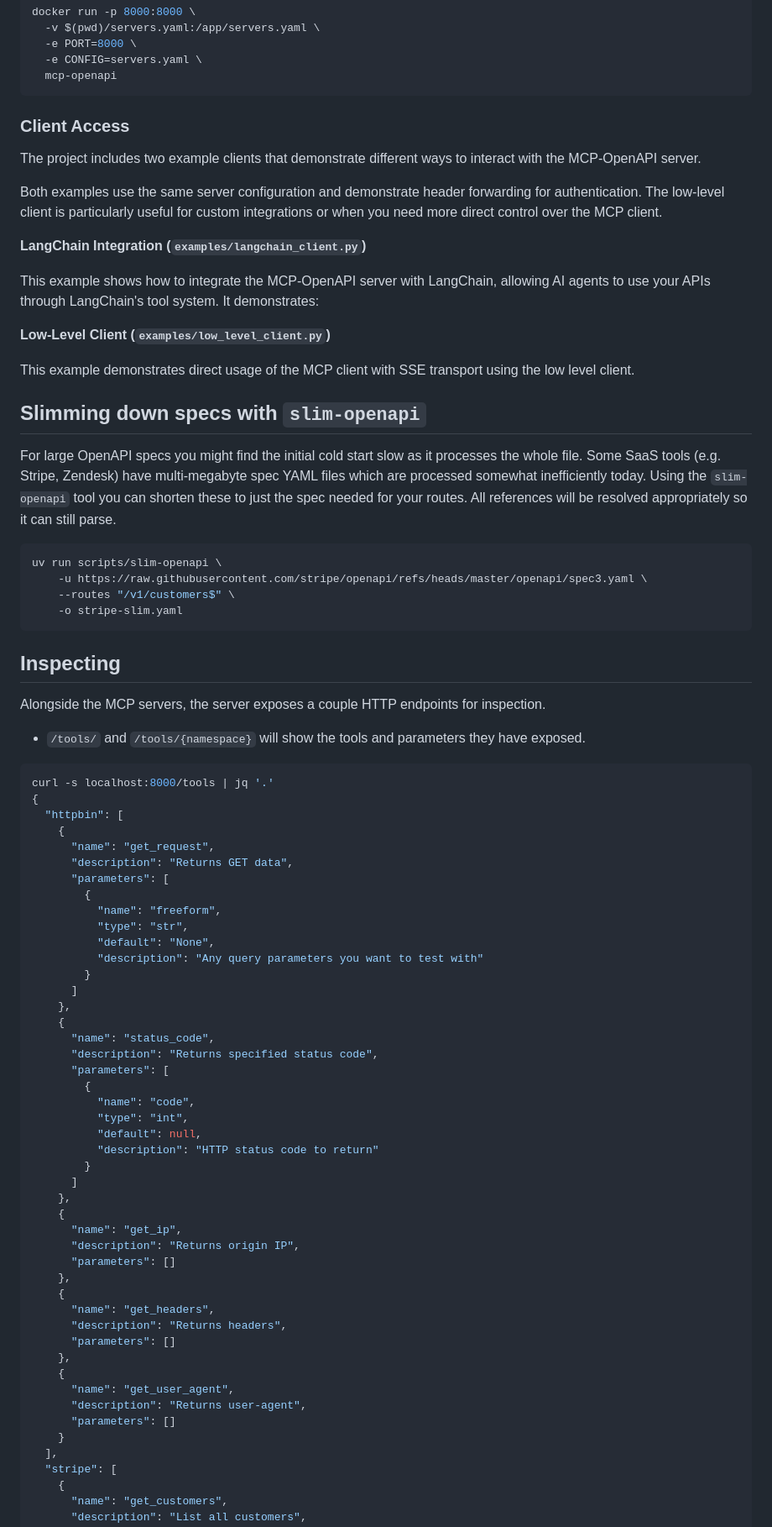
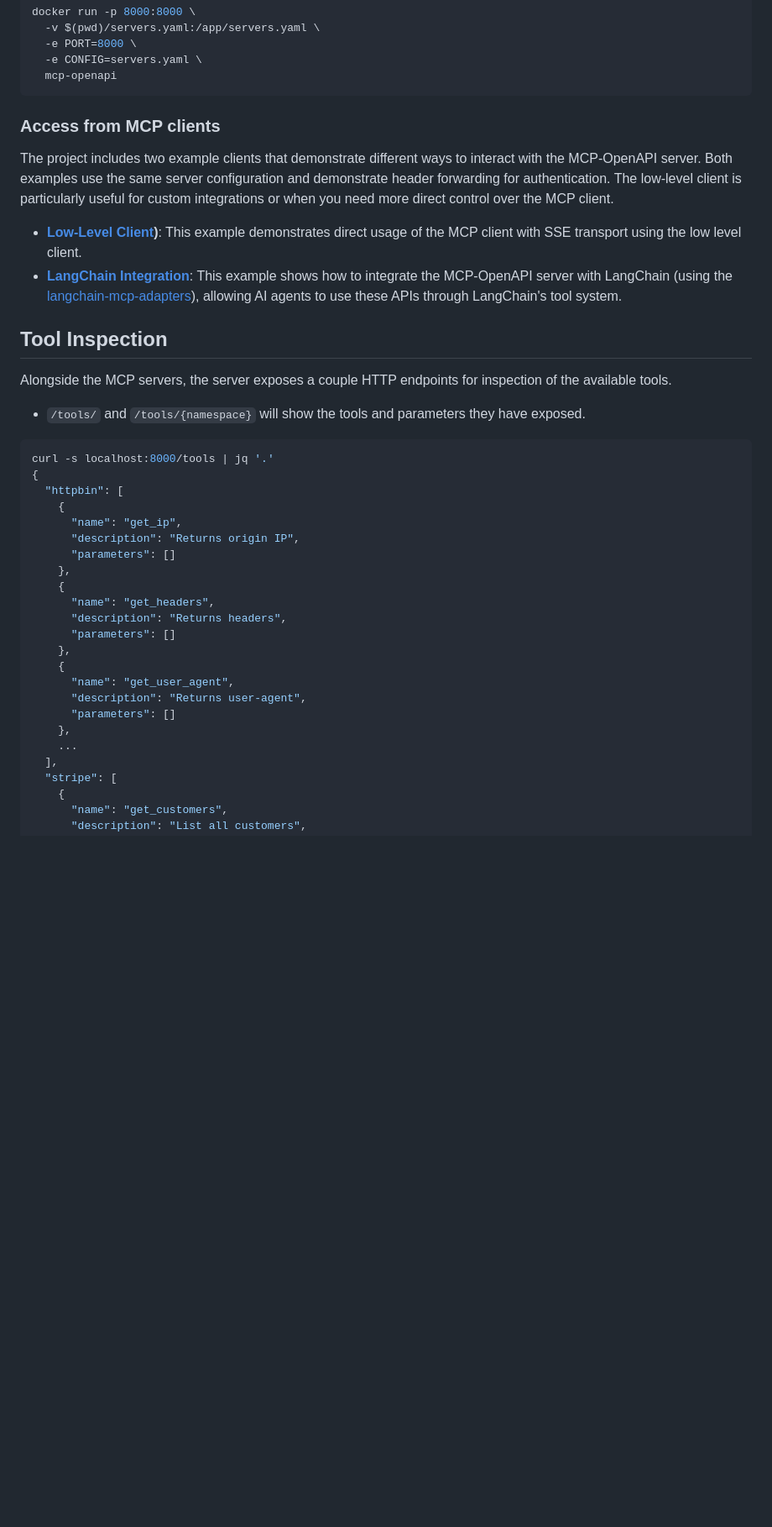
Before and after one commit to Luke-Gentry/agentforce-mcp, a Markdown page: README.md, the part around the change printed below. Shown: that part at 84% size. Rendered like a GitHub page; blank space fills up the shorter version.

Commit message:
Update README again

````diff
--- a/README.md
+++ b/README.md
@@ -87,34 +90,16 @@ docker run -p 8000:8000 \
   mcp-openapi
 ```
 
-### Client Access
+### Access from MCP clients
 
-The project includes two example clients that demonstrate different ways to interact with the MCP-OpenAPI server.
+The project includes two example clients that demonstrate different ways to interact with the MCP-OpenAPI server. Both examples use the same server configuration and demonstrate header forwarding for authentication. The low-level client is particularly useful for custom integrations or when you need more direct control over the MCP client.
 
-Both examples use the same server configuration and demonstrate header forwarding for authentication. The low-level client is particularly useful for custom integrations or when you need more direct control over the MCP client.
+- **[Low-Level Client](client-examples/low_level_client.py))**: This example demonstrates direct usage of the MCP client with SSE transport using the low level client.
+- **[LangChain Integration](client-examples/langchain_client.py)**: This example shows how to integrate the MCP-OpenAPI server with LangChain (using the [langchain-mcp-adapters](https://github.com/langchain-ai/langchain-mcp-adapters)), allowing AI agents to use these APIs through LangChain's tool system.
 
-**LangChain Integration (`examples/langchain_client.py`)**
+## Tool Inspection
 
-This example shows how to integrate the MCP-OpenAPI server with LangChain, allowing AI agents to use your APIs through LangChain's tool system. It demonstrates:
-
-**Low-Level Client (`examples/low_level_client.py`)**
-
-This example demonstrates direct usage of the MCP client with SSE transport using the low level client.
-
-## Slimming down specs with `slim-openapi`
-
-For large OpenAPI specs you might find the initial cold start slow as it processes the whole file. Some SaaS tools (e.g. Stripe, Zendesk) have multi-megabyte spec YAML files which are processed somewhat inefficiently today. Using the `slim-openapi` tool you can shorten these to just the spec needed for your routes. All references will be resolved appropriately so it can still parse.
-
-```bash
-uv run scripts/slim-openapi \
-    -u https://raw.githubusercontent.com/stripe/openapi/refs/heads/master/openapi/spec3.yaml \
-    --routes "/v1/customers$" \
-    -o stripe-slim.yaml
-```
-
-## Inspecting
-
-Alongside the MCP servers, the server exposes a couple HTTP endpoints for inspection.
+Alongside the MCP servers, the server exposes a couple HTTP endpoints for inspection of the available tools.
 
 - `/tools/` and `/tools/{namespace}` will show the tools and parameters they have exposed.
 
@@ -122,30 +107,6 @@ Alongside the MCP servers, the server exposes a couple HTTP endpoints for inspec
 curl -s localhost:8000/tools | jq '.'
 {
   "httpbin": [
-    {
-      "name": "get_request",
-      "description": "Returns GET data",
-      "parameters": [
-        {
-          "name": "freeform",
-          "type": "str",
-          "default": "None",
-          "description": "Any query parameters you want to test with"
-        }
-      ]
-    },
-    {
-      "name": "status_code",
-      "description": "Returns specified status code",
-      "parameters": [
-        {
-          "name": "code",
-          "type": "int",
-          "default": null,
-          "description": "HTTP status code to return"
-        }
-      ]
-    },
     {
       "name": "get_ip",
       "description": "Returns origin IP",
@@ -160,7 +121,8 @@ curl -s localhost:8000/tools | jq '.'
       "name": "get_user_agent",
       "description": "Returns user-agent",
       "parameters": []
-    }
+    },
+    ...
   ],
   "stripe": [
     {
````
Also changed, not shown: other parts of README.md (+39 -23 lines).
